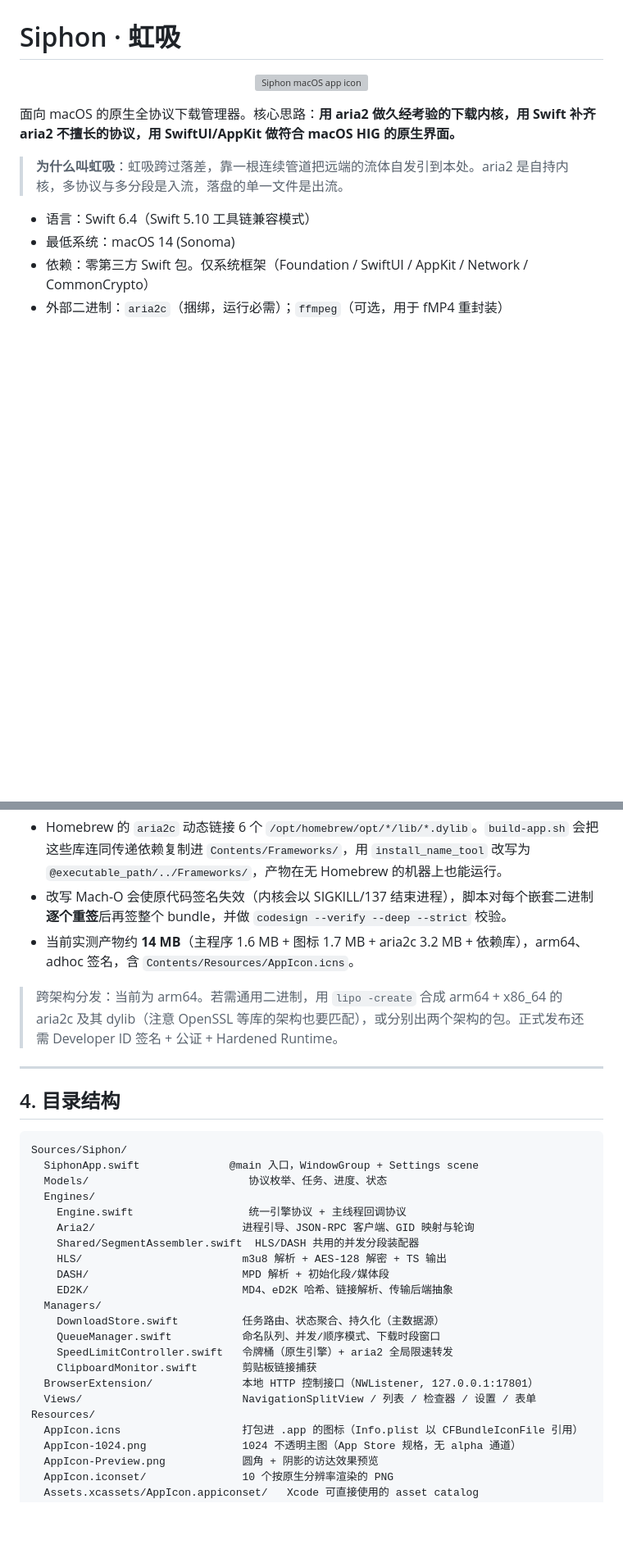
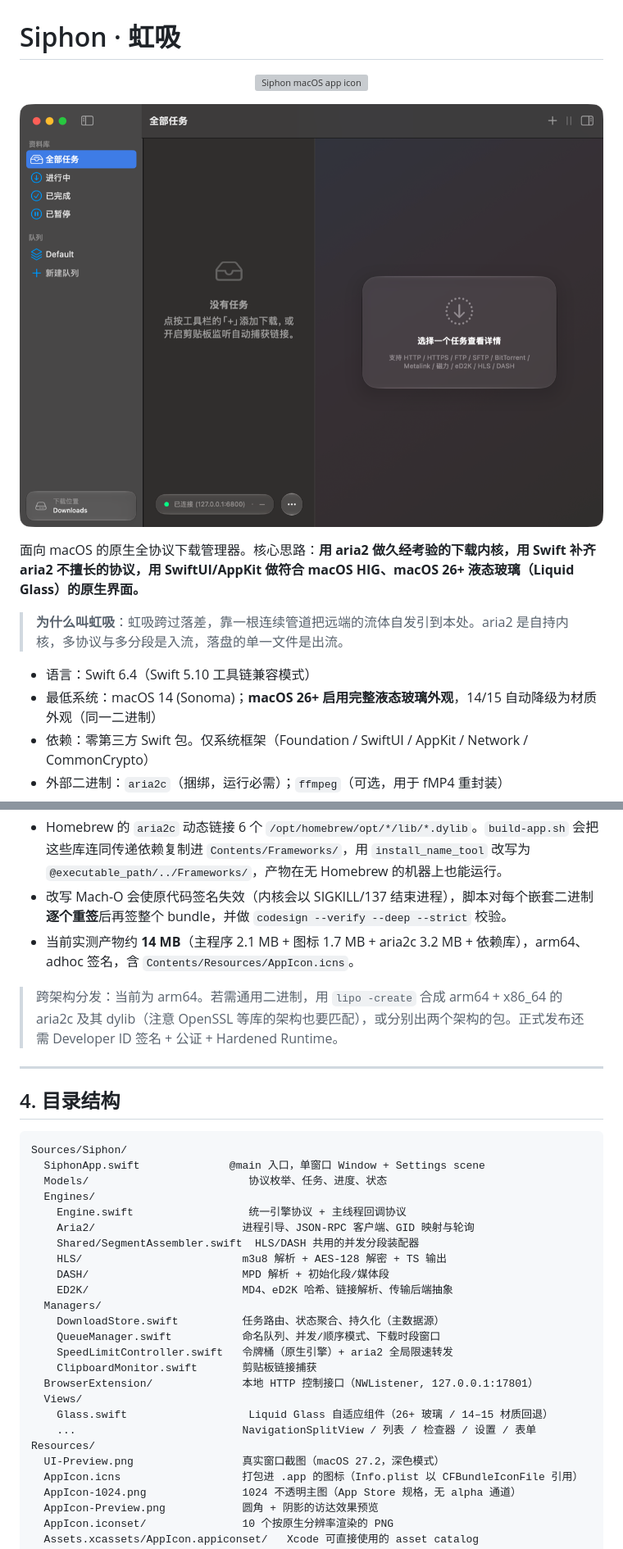
Before and after one commit to XINKEJU/Siphon, a Markdown page: README.md, 2 parts joined by grey strips. Shown at 82% size. GitHub-like rendering; pictures changed too: Resources/UI-Preview.png (added); blank space fills up the shorter version; grey boxes are pictures that could not be loaded.

````diff
--- a/README.md
+++ b/README.md
@@ -5,11 +5,15 @@
 </p>
 
-面向 macOS 的原生全协议下载管理器。核心思路：**用 aria2 做久经考验的下载内核，用 Swift 补齐 aria2 不擅长的协议，用 SwiftUI/AppKit 做符合 macOS HIG 的原生界面。**
+<p align="center">
+  <img src="Resources/UI-Preview.png" width="720" alt="Siphon Liquid Glass interface on macOS 27">
+</p>
+
+面向 macOS 的原生全协议下载管理器。核心思路：**用 aria2 做久经考验的下载内核，用 Swift 补齐 aria2 不擅长的协议，用 SwiftUI/AppKit 做符合 macOS HIG、macOS 26+ 液态玻璃（Liquid Glass）的原生界面。**
 
 > **为什么叫虹吸**：虹吸跨过落差，靠一根连续管道把远端的流体自发引到本处。aria2 是自持内核，多协议与多分段是入流，落盘的单一文件是出流。
 
 - 语言：Swift 6.4（Swift 5.10 工具链兼容模式）
-- 最低系统：macOS 14 (Sonoma)
+- 最低系统：macOS 14 (Sonoma)；**macOS 26+ 启用完整液态玻璃外观**，14/15 自动降级为材质外观（同一二进制）
 - 依赖：零第三方 Swift 包。仅系统框架（Foundation / SwiftUI / AppKit / Network / CommonCrypto）
 - 外部二进制：`aria2c`（捆绑，运行必需）；`ffmpeg`（可选，用于 fMP4 重封装）
 - 许可证：MIT（详见 [LICENSE](LICENSE)）；aria2 以独立进程调用，见 §11
@@ -85,7 +89,7 @@ swift run Siphon
 **打包脚本已处理的分发细节**（已实测）：
 - Homebrew 的 `aria2c` 动态链接 6 个 `/opt/homebrew/opt/*/lib/*.dylib`。`build-app.sh` 会把这些库连同传递依赖复制进 `Contents/Frameworks/`，用 `install_name_tool` 改写为 `@executable_path/../Frameworks/`，产物在无 Homebrew 的机器上也能运行。
 - 改写 Mach-O 会使原代码签名失效（内核会以 SIGKILL/137 结束进程），脚本对每个嵌套二进制**逐个重签**后再签整个 bundle，并做 `codesign --verify --deep --strict` 校验。
-- 当前实测产物约 **14 MB**（主程序 1.6 MB + 图标 1.7 MB + aria2c 3.2 MB + 依赖库），arm64、adhoc 签名，含 `Contents/Resources/AppIcon.icns`。
+- 当前实测产物约 **14 MB**（主程序 2.1 MB + 图标 1.7 MB + aria2c 3.2 MB + 依赖库），arm64、adhoc 签名，含 `Contents/Resources/AppIcon.icns`。
 
 > 跨架构分发：当前为 arm64。若需通用二进制，用 `lipo -create` 合成 arm64 + x86_64 的 aria2c 及其 dylib（注意 OpenSSL 等库的架构也要匹配），或分别出两个架构的包。正式发布还需 Developer ID 签名 + 公证 + Hardened Runtime。
 
@@ -95,7 +99,7 @@ swift run Siphon
 
 ```
 Sources/Siphon/
-  SiphonApp.swift              @main 入口，WindowGroup + Settings scene
+  SiphonApp.swift              @main 入口，单窗口 Window + Settings scene
   Models/                         协议枚举、任务、进度、状态
   Engines/
     Engine.swift                  统一引擎协议 + 主线程回调协议
@@ -110,8 +114,11 @@ Sources/Siphon/
     SpeedLimitController.swift   令牌桶（原生引擎）+ aria2 全局限速转发
     ClipboardMonitor.swift       剪贴板链接捕获
   BrowserExtension/              本地 HTTP 控制接口（NWListener, 127.0.0.1:17801）
-  Views/                         NavigationSplitView / 列表 / 检查器 / 设置 / 表单
+  Views/
+    Glass.swift                   Liquid Glass 自适应组件（26+ 玻璃 / 14–15 材质回退）
+    ...                          NavigationSplitView / 列表 / 检查器 / 设置 / 表单
 Resources/
+  UI-Preview.png                 真实窗口截图（macOS 27.2，深色模式）
   AppIcon.icns                   打包进 .app 的图标（Info.plist 以 CFBundleIconFile 引用）
   AppIcon-1024.png               1024 不透明主图（App Store 规格，无 alpha 通道）
   AppIcon-Preview.png            圆角 + 阴影的访达效果预览
````
Also changed, not shown: other parts of README.md (+25 -7 lines), 10 other files.
